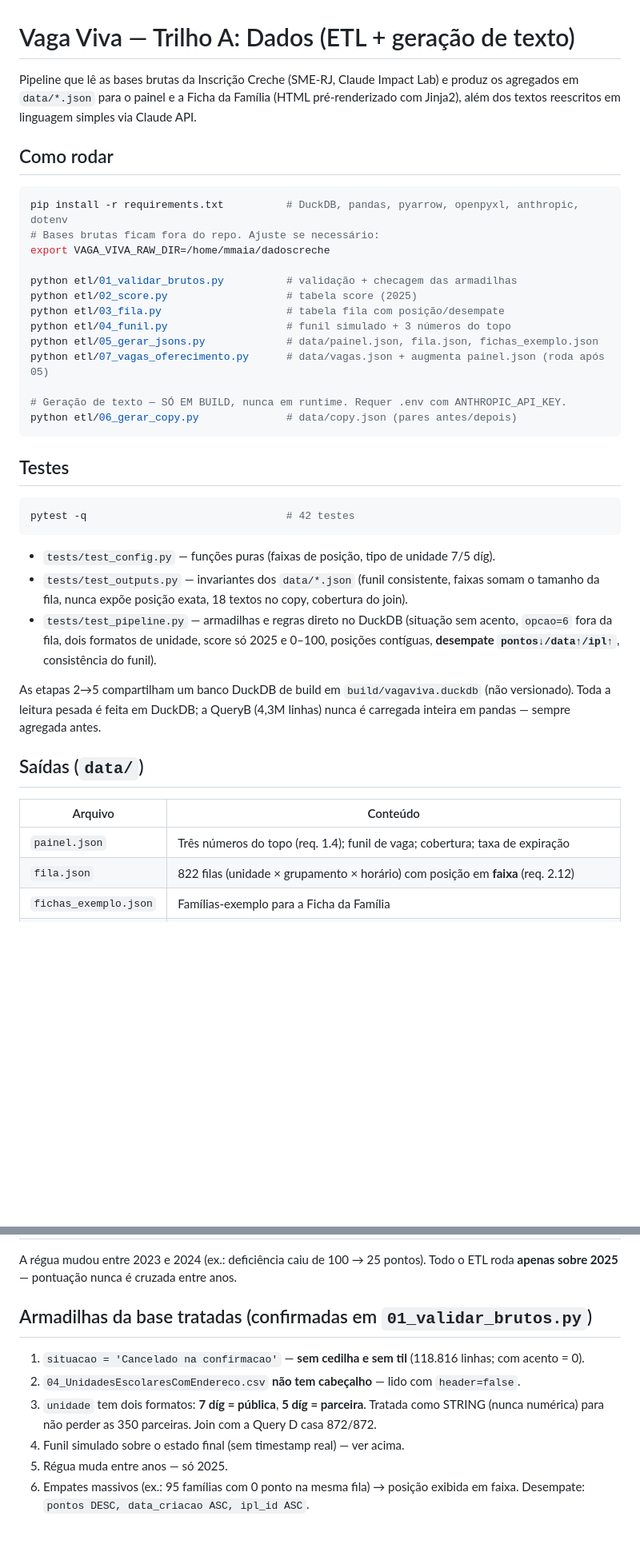
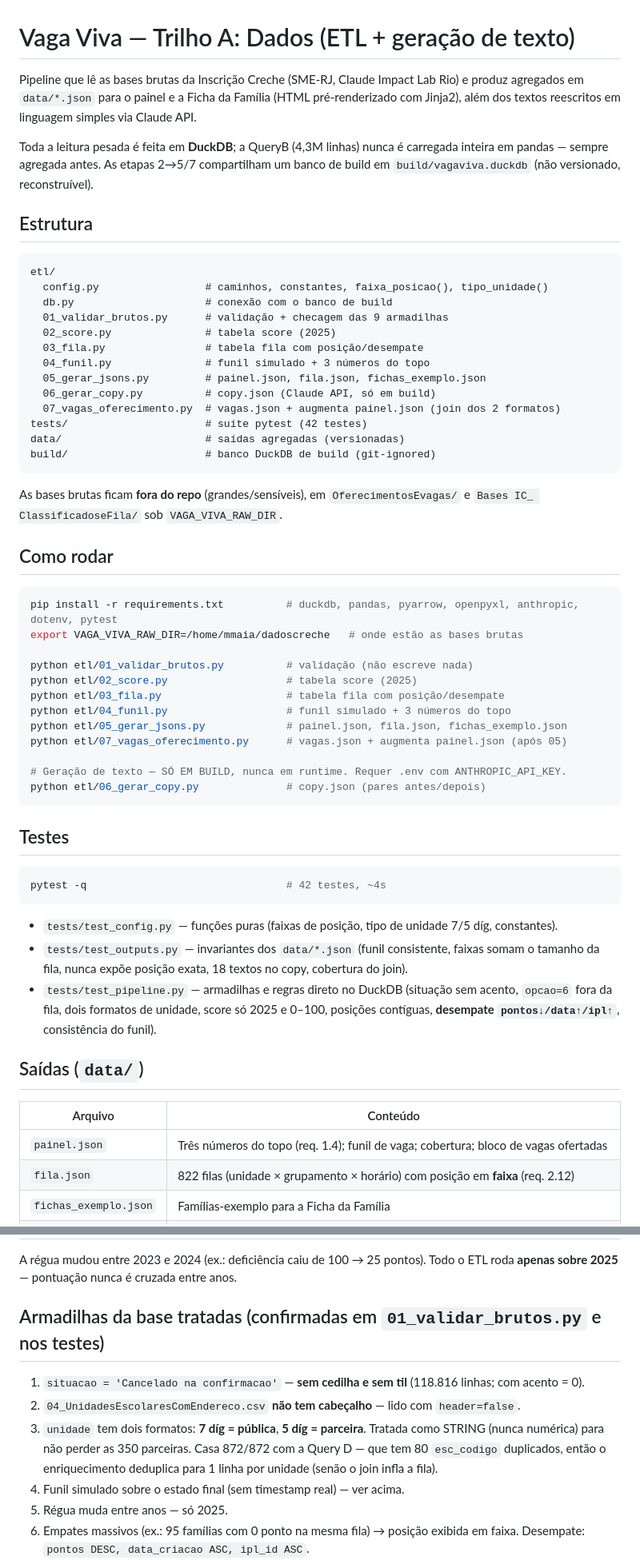
Before and after one commit to melizamaia/Carioquinhas-Gestao-Estudantil, a Markdown page: README.md, 2 parts joined by grey strips. Shown at 80% size. Rendered like a GitHub page; blank space fills up the shorter version.

Commit message:
Docs: README com estrutura, resultados 2025 e nota da dedup da Query D

````diff
--- a/README.md
+++ b/README.md
@@ -1,47 +1,67 @@
 # Vaga Viva — Trilho A: Dados (ETL + geração de texto)
 
-Pipeline que lê as bases brutas da Inscrição Creche (SME-RJ, Claude Impact Lab)
-e produz os agregados em `data/*.json` para o painel e a Ficha da Família
+Pipeline que lê as bases brutas da Inscrição Creche (SME-RJ, Claude Impact Lab
+Rio) e produz agregados em `data/*.json` para o painel e a Ficha da Família
 (HTML pré-renderizado com Jinja2), além dos textos reescritos em linguagem
 simples via Claude API.
+
+Toda a leitura pesada é feita em **DuckDB**; a QueryB (4,3M linhas) nunca é
+carregada inteira em pandas — sempre agregada antes. As etapas 2→5/7 compartilham
+um banco de build em `build/vagaviva.duckdb` (não versionado, reconstruível).
+
+## Estrutura
+
+```
+etl/
+  config.py                 # caminhos, constantes, faixa_posicao(), tipo_unidade()
+  db.py                     # conexão com o banco de build
+  01_validar_brutos.py      # validação + checagem das 9 armadilhas
+  02_score.py               # tabela score (2025)
+  03_fila.py                # tabela fila com posição/desempate
+  04_funil.py               # funil simulado + 3 números do topo
+  05_gerar_jsons.py         # painel.json, fila.json, fichas_exemplo.json
+  06_gerar_copy.py          # copy.json (Claude API, só em build)
+  07_vagas_oferecimento.py  # vagas.json + augmenta painel.json (join dos 2 formatos)
+tests/                      # suíte pytest (42 testes)
+data/                       # saídas agregadas (versionadas)
+build/                      # banco DuckDB de build (git-ignored)
+```
+
+As bases brutas ficam **fora do repo** (grandes/sensíveis), em
+`OferecimentosEvagas/` e `Bases IC_ ClassificadoseFila/` sob `VAGA_VIVA_RAW_DIR`.
 
 ## Como rodar
 
 ```bash
-pip install -r requirements.txt          # DuckDB, pandas, pyarrow, openpyxl, anthropic, dotenv
-# Bases brutas ficam fora do repo. Ajuste se necessário:
-export VAGA_VIVA_RAW_DIR=/home/mmaia/dadoscreche
+pip install -r requirements.txt          # duckdb, pandas, pyarrow, openpyxl, anthropic, dotenv, pytest
+export VAGA_VIVA_RAW_DIR=/home/mmaia/dadoscreche   # onde estão as bases brutas
 
-python etl/01_validar_brutos.py          # validação + checagem das armadilhas
+python etl/01_validar_brutos.py          # validação (não escreve nada)
 python etl/02_score.py                   # tabela score (2025)
 python etl/03_fila.py                    # tabela fila com posição/desempate
 python etl/04_funil.py                   # funil simulado + 3 números do topo
-python etl/05_gerar_jsons.py             # data/painel.json, fila.json, fichas_exemplo.json
-python etl/07_vagas_oferecimento.py      # data/vagas.json + augmenta painel.json (roda após 05)
+python etl/05_gerar_jsons.py             # painel.json, fila.json, fichas_exemplo.json
+python etl/07_vagas_oferecimento.py      # vagas.json + augmenta painel.json (após 05)
 
 # Geração de texto — SÓ EM BUILD, nunca em runtime. Requer .env com ANTHROPIC_API_KEY.
-python etl/06_gerar_copy.py              # data/copy.json (pares antes/depois)
+python etl/06_gerar_copy.py              # copy.json (pares antes/depois)
 ```
 
 ## Testes
 
 ```bash
-pytest -q                                # 42 testes
+pytest -q                                # 42 testes, ~4s
 ```
 
-- `tests/test_config.py` — funções puras (faixas de posição, tipo de unidade 7/5 díg).
+- `tests/test_config.py` — funções puras (faixas de posição, tipo de unidade 7/5 díg, constantes).
 - `tests/test_outputs.py` — invariantes dos `data/*.json` (funil consistente, faixas somam o tamanho da fila, nunca expõe posição exata, 18 textos no copy, cobertura do join).
 - `tests/test_pipeline.py` — armadilhas e regras direto no DuckDB (situação sem acento, `opcao=6` fora da fila, dois formatos de unidade, score só 2025 e 0–100, posições contíguas, **desempate `pontos↓/data↑/ipl↑`**, consistência do funil).
-
-As etapas 2→5 compartilham um banco DuckDB de build em `build/vagaviva.duckdb`
-(não versionado). Toda a leitura pesada é feita em DuckDB; a QueryB (4,3M linhas)
-nunca é carregada inteira em pandas — sempre agregada antes.
 
 ## Saídas (`data/`)
 
 | Arquivo | Conteúdo |
 |---|---|
-| `painel.json` | Três números do topo (req. 1.4); funil de vaga; cobertura; taxa de expiração |
+| `painel.json` | Três números do topo (req. 1.4); funil de vaga; cobertura; bloco de vagas ofertadas |
 | `fila.json` | 822 filas (unidade × grupamento × horário) com posição em **faixa** (req. 2.12) |
 | `fichas_exemplo.json` | Famílias-exemplo para a Ficha da Família |
 | `vagas.json` | Vagas ofertadas (parceiras) e matrículas por unidade, via join dos 2 formatos |
@@ -79,11 +110,11 @@ cancelamentos, não convocações).
 A régua mudou entre 2023 e 2024 (ex.: deficiência caiu de 100 → 25 pontos).
 Todo o ETL roda **apenas sobre 2025** — pontuação nunca é cruzada entre anos.
 
-## Armadilhas da base tratadas (confirmadas em `01_validar_brutos.py`)
+## Armadilhas da base tratadas (confirmadas em `01_validar_brutos.py` e nos testes)
 
 1. `situacao = 'Cancelado na confirmacao'` — **sem cedilha e sem til** (118.816 linhas; com acento = 0).
 2. `04_UnidadesEscolaresComEndereco.csv` **não tem cabeçalho** — lido com `header=false`.
-3. `unidade` tem dois formatos: **7 díg = pública**, **5 díg = parceira**. Tratada como STRING (nunca numérica) para não perder as 350 parceiras. Join com a Query D casa 872/872.
+3. `unidade` tem dois formatos: **7 díg = pública**, **5 díg = parceira**. Tratada como STRING (nunca numérica) para não perder as 350 parceiras. Casa 872/872 com a Query D — que tem 80 `esc_codigo` duplicados, então o enriquecimento deduplica para 1 linha por unidade (senão o join infla a fila).
 4. Funil simulado sobre o estado final (sem timestamp real) — ver acima.
 5. Régua muda entre anos — só 2025.
 6. Empates massivos (ex.: 95 famílias com 0 ponto na mesma fila) → posição exibida em faixa. Desempate: `pontos DESC, data_criacao ASC, ipl_id ASC`.
````
Also changed, not shown: other parts of README.md (+17 -1 lines).
